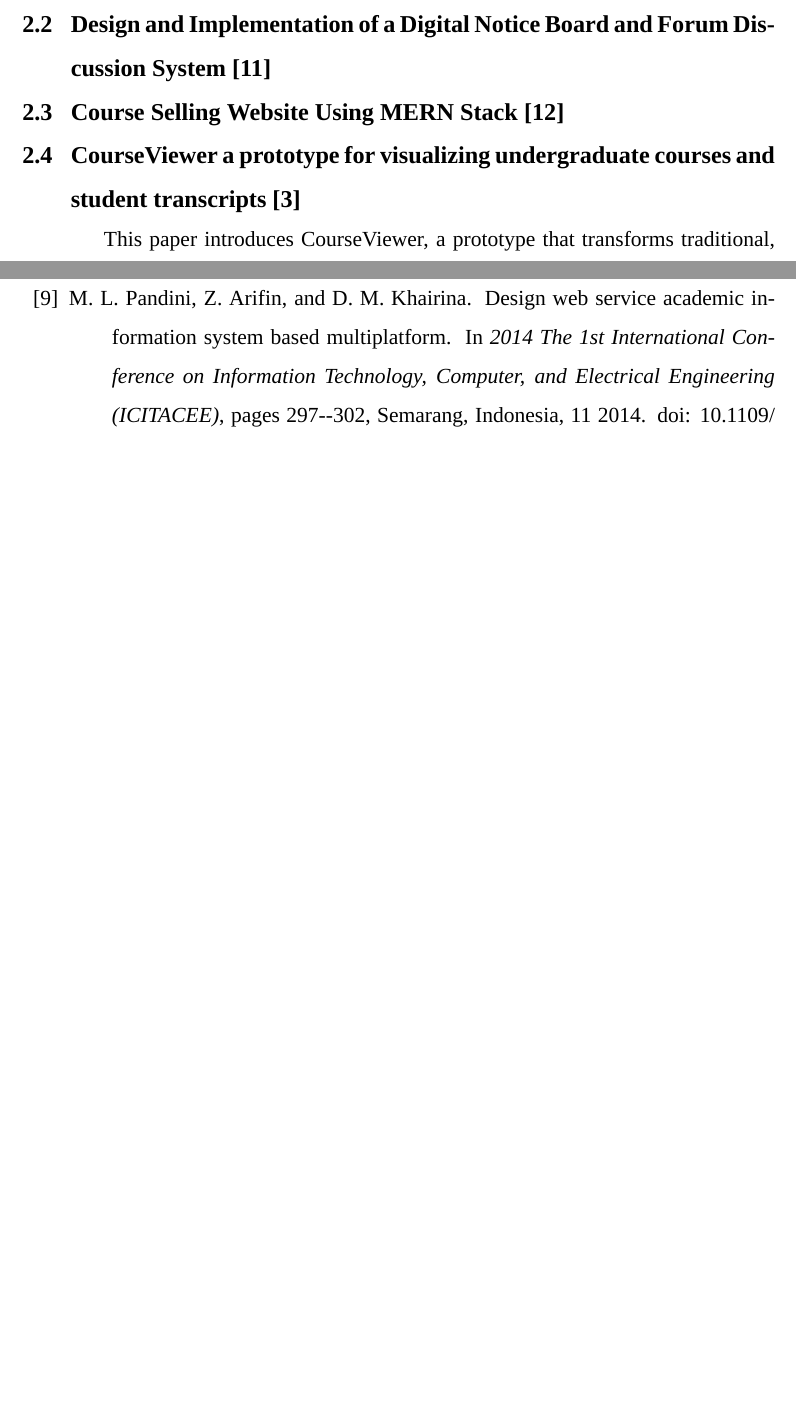
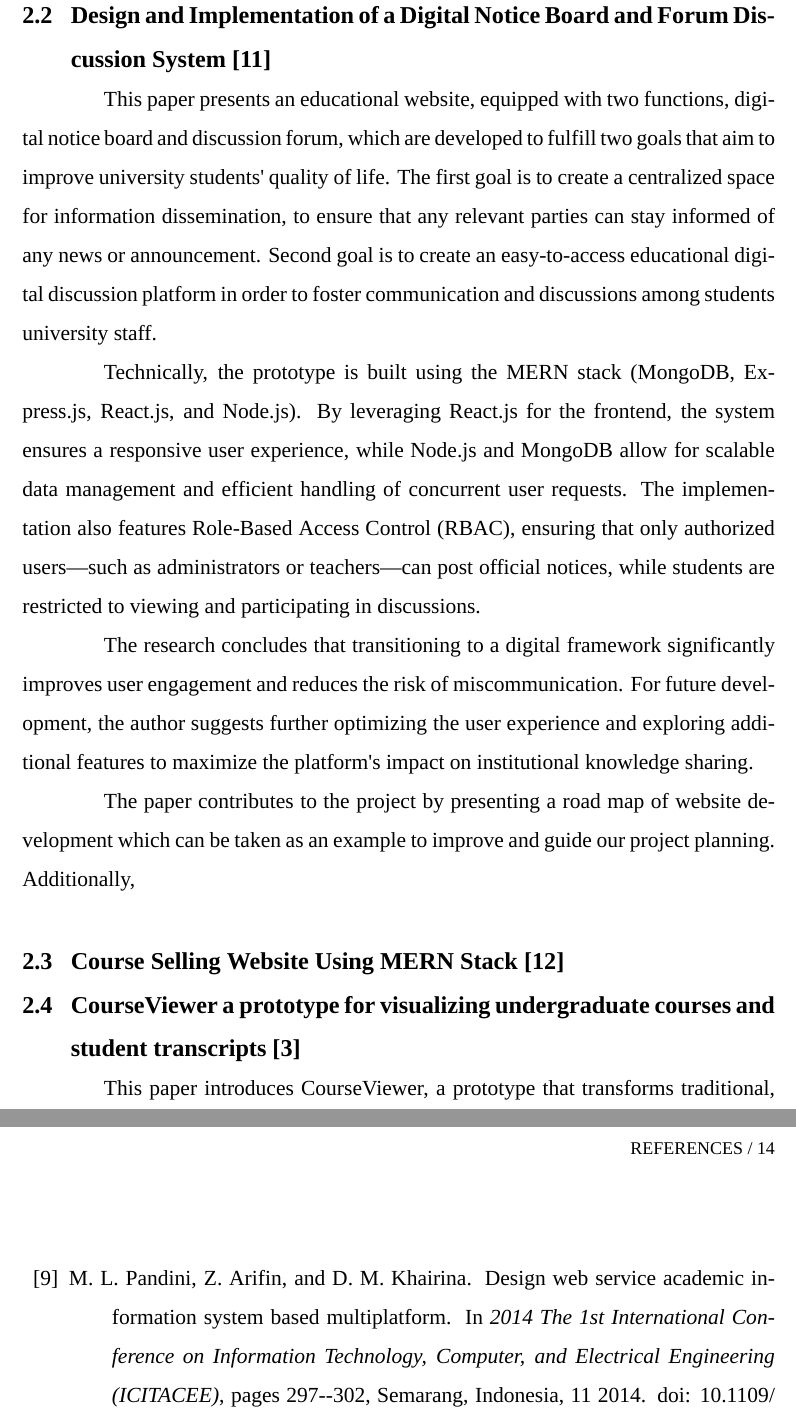
Before and after one commit to Trinnaya/seminar-and-project, a LaTeX thesis (00 EGCO Bachelor Thesis Template for Upload 1/00 EGCO Bachelor Thesis Template 2023 for Upload/main.tex, which reads 00 EGCO Bachelor Thesis Template for Upload 1/00 EGCO Bachelor Thesis Template 2023 for Upload/chapter2.tex): two parts of pages 19 and 26 of 26 before the commit and two parts of pages 19 and 27 of 27 after it, joined at a grey line, cut so that both start at the same text, the shorter picture padded with empty space. Compiled offline with XeLaTeX; a missing font is replaced by an installed copy or a similar font.

Commit message:
additional correction of Pin's chapter 2

```diff
--- a/00 EGCO Bachelor Thesis Template for Upload 1/00 EGCO Bachelor Thesis Template 2023 for Upload/chapter2.tex
+++ b/00 EGCO Bachelor Thesis Template for Upload 1/00 EGCO Bachelor Thesis Template 2023 for Upload/chapter2.tex
@@ -13,6 +13,14 @@ The study found that using this web service architecture makes the system much e
 For future work, the authors suggested adding stronger security protocols to the API and making the database faster so it can handle more students using the app at the same time.
 
 \section{Design and Implementation of a Digital Notice Board and Forum Discussion System \cite{paper_11}}
+
+This paper presents an educational website, equipped with two functions, digital notice board and discussion forum, which are developed to fulfill two goals that aim to improve university students' quality of life. The first goal is to create a centralized space for information dissemination, to ensure that any relevant parties can stay informed of any news or announcement. Second goal is to create an easy-to-access educational digital discussion platform in order to foster communication and discussions among students university staff.
+
+Technically, the prototype is built using the MERN stack (MongoDB, Express.js, React.js, and Node.js). By leveraging React.js for the frontend, the system ensures a responsive user experience, while Node.js and MongoDB allow for scalable data management and efficient handling of concurrent user requests. The implementation also features Role-Based Access Control (RBAC), ensuring that only authorized users—such as administrators or teachers—can post official notices, while students are restricted to viewing and participating in discussions.
+
+The research concludes that transitioning to a digital framework significantly improves user engagement and reduces the risk of miscommunication. For future development, the author suggests further optimizing the user experience and exploring additional features to maximize the platform's impact on institutional knowledge sharing.
+
+The paper contributes to the project by presenting a road map of website development which can be taken as an example to improve and guide our project planning. Additionally,
 
 \section{Course Selling Website Using MERN Stack \cite{paper_12}}
 
```
Also changed, not shown: 00 EGCO Bachelor Thesis Template for Upload 1/00 EGCO Bachelor Thesis Template 2023 for Upload/main.pdf (deleted), 6 other files.
